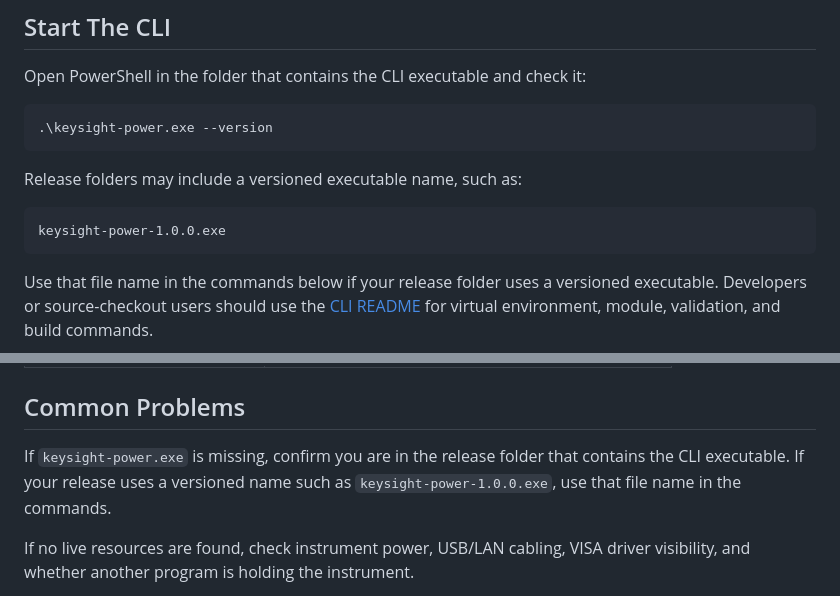
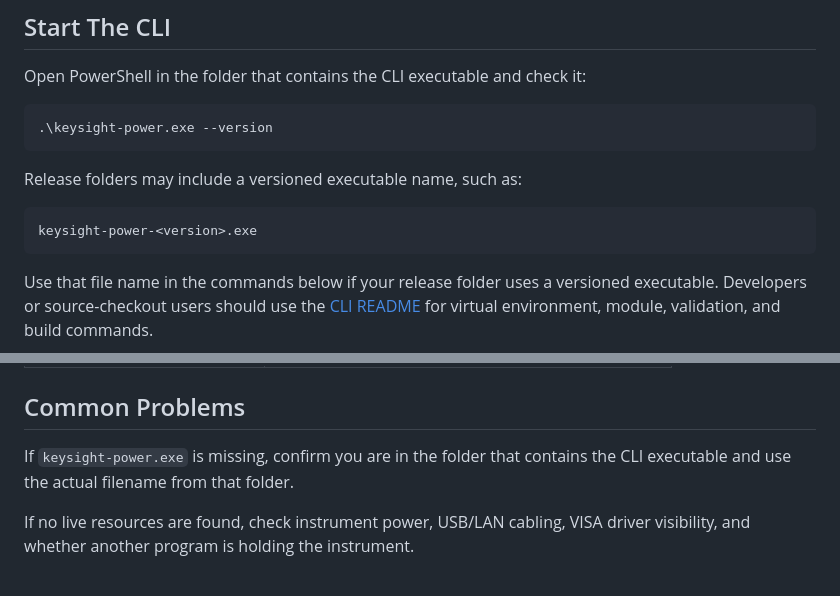
Before and after one commit to tom758258/powers-tool, a Markdown page: docs/cli/USER_GUIDE.md, 2 parts joined by grey strips. GitHub-like rendering.

Commit message:
Clarify executable naming

````diff
--- a/docs/cli/USER_GUIDE.md
+++ b/docs/cli/USER_GUIDE.md
@@ -17,7 +17,7 @@ Open PowerShell in the folder that contains the CLI executable and check it:
 Release folders may include a versioned executable name, such as:
 
 ```text
-keysight-power-1.0.0.exe
+keysight-power-<version>.exe
 ```
 
 Use that file name in the commands below if your release folder uses a
@@ -154,9 +154,8 @@ against an unknown resource.
 
 ## Common Problems
 
-If `keysight-power.exe` is missing, confirm you are in the release folder that
-contains the CLI executable. If your release uses a versioned name such as
-`keysight-power-1.0.0.exe`, use that file name in the commands.
+If `keysight-power.exe` is missing, confirm you are in the folder that contains
+the CLI executable and use the actual filename from that folder.
 
 If no live resources are found, check instrument power, USB/LAN cabling, VISA
 driver visibility, and whether another program is holding the instrument.
````
Also changed, not shown: README.md (+6 -6 lines), docs/webui/USER_GUIDE.md (+1 -1 lines).
